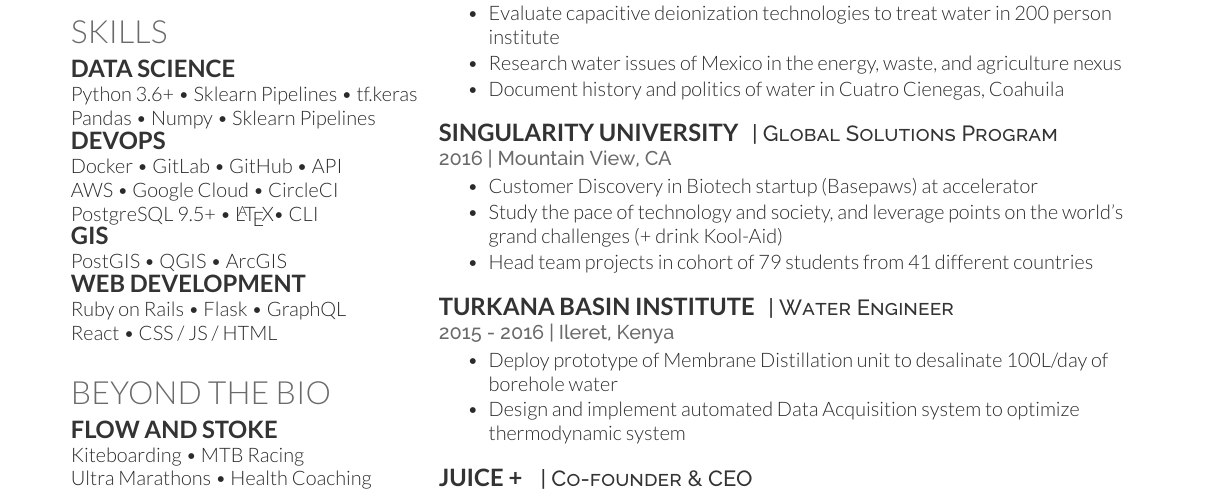
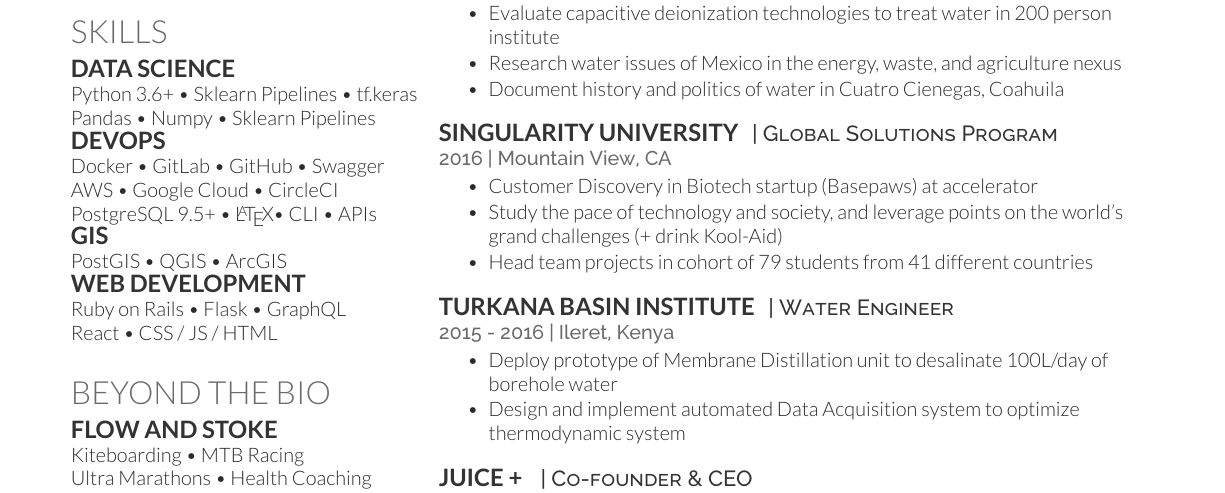
Before and after one commit to mindatasleep/docker-resume-builder, a LaTeX CV (src/cv_12.tex): part of the page, cut so that both start at the same text. Compiled offline with XeLaTeX.

Commit message:
Reflect modification.

```diff
--- a/src/cv_12.tex
+++ b/src/cv_12.tex
@@ -75,9 +75,9 @@ Python 3.6+ \textbullet{} Sklearn Pipelines \textbullet{} tf.keras\\
 Pandas \textbullet{} Numpy \textbullet{} Sklearn Pipelines \\
 
 \subsection{DevOps}
-Docker \textbullet{} GitLab \textbullet{} GitHub \textbullet{} API \\
+Docker \textbullet{} GitLab \textbullet{} GitHub \textbullet{} Swagger \\
 AWS \textbullet{} Google Cloud \textbullet{} CircleCI  \\
-PostgreSQL 9.5+ \textbullet{} \LaTeX \textbullet{} CLI\\
+PostgreSQL 9.5+ \textbullet{} \LaTeX \textbullet{} CLI \textbullet{} APIs\\
 
 \subsection{GIS}
 PostGIS \textbullet{} QGIS \textbullet{} ArcGIS
```
Also changed, not shown: src/cv_12.pdf.
